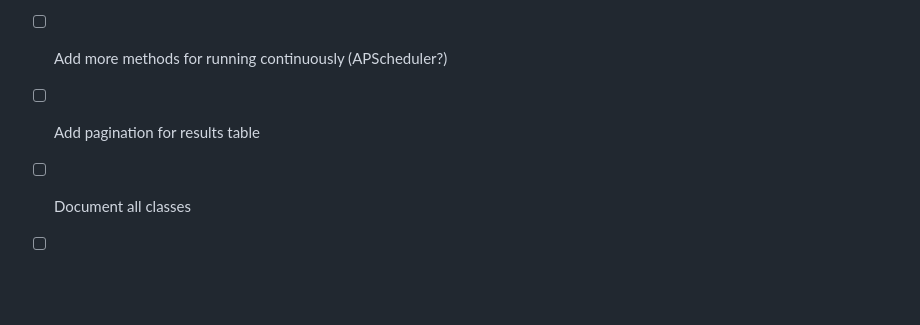
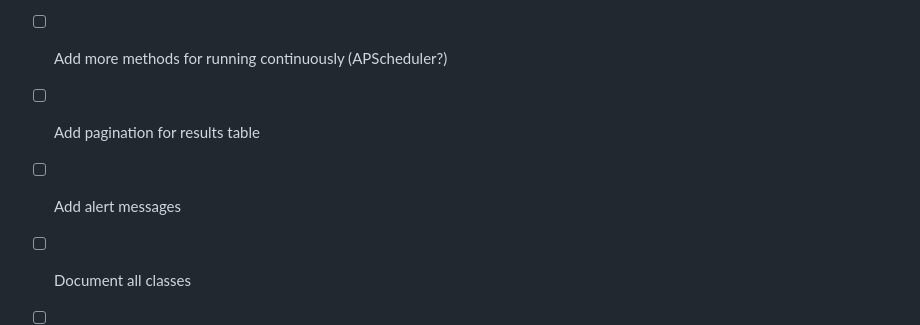
Before and after one commit to v13b9/streeteasy-monitor, a Markdown page: README.md, the part around the change. Drawn GitHub-style; blank space fills up the shorter version.

Commit message:
Minor README edits

```diff
--- a/README.md
+++ b/README.md
@@ -166,6 +166,7 @@ This is a blunt tool that casts a wide net by design and there may be many listi
 - [ ] Persist form fields
 - [ ] Add more methods for running continuously (APScheduler?)
 - [ ] Add pagination for results table
+- [ ] Add alert messages
 - [ ] Document all classes
 - [ ] Build tests
 
```
